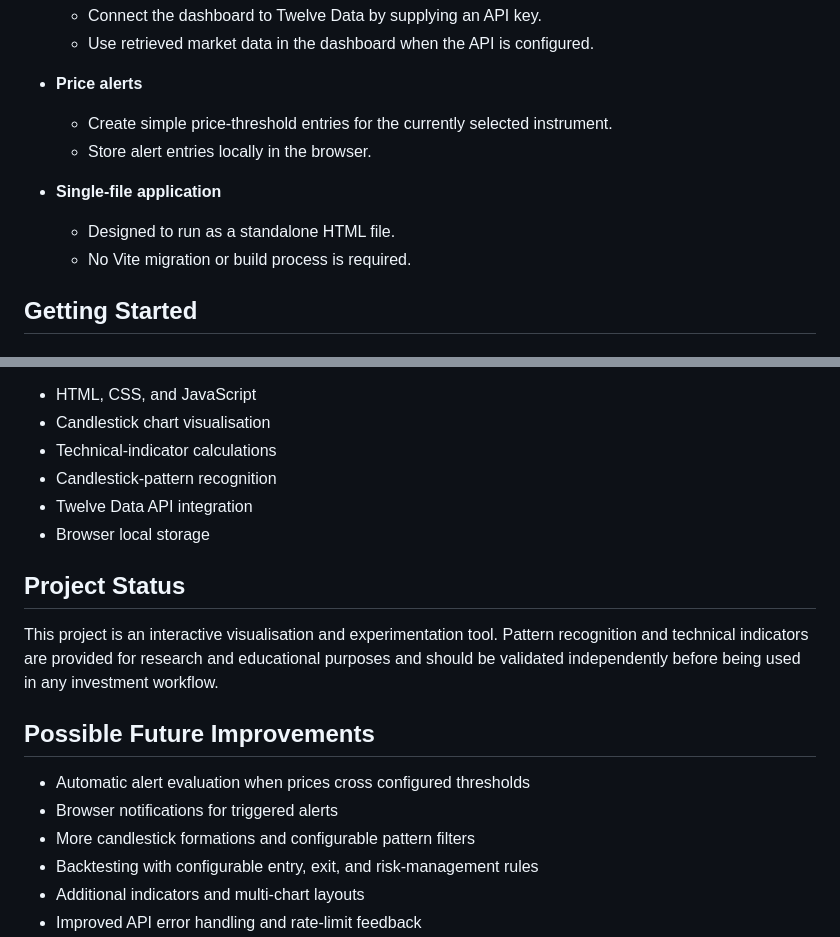
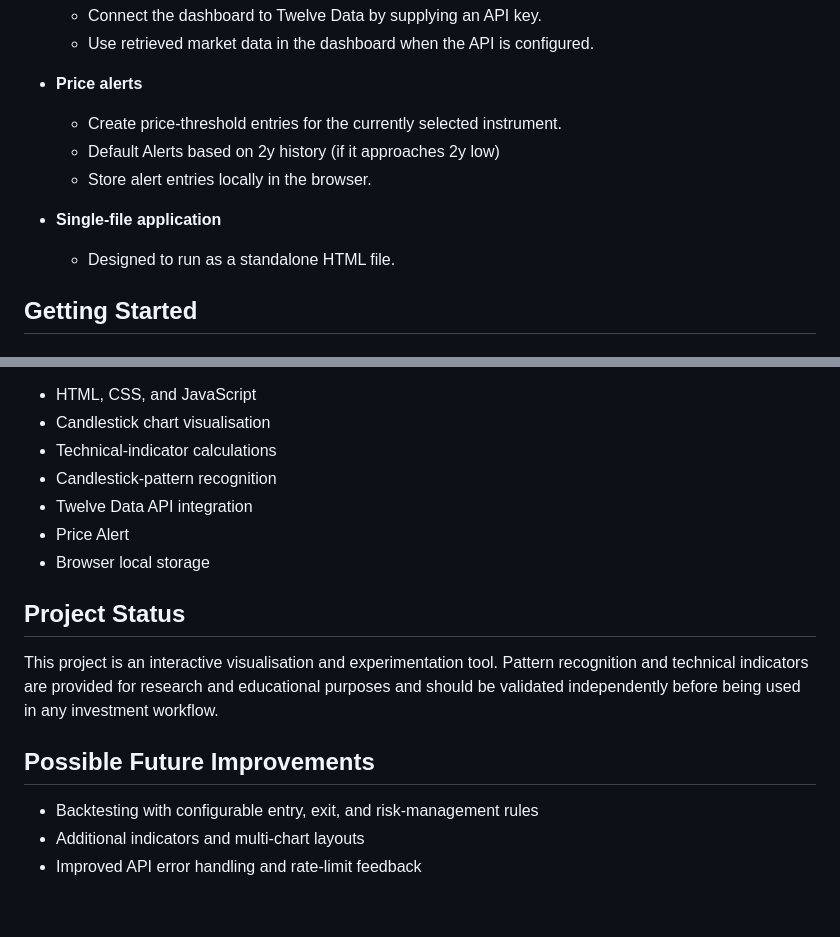
Before and after one commit to tecepeipe/stockdashboard, a Markdown page: README.md, 2 parts joined by grey strips. Rendered like a GitHub page; blank space fills up the shorter version.

Commit message:
Update README with price alert details and project status
Refined price alert section and clarified project features.

```diff
--- a/README.md
+++ b/README.md
@@ -39,12 +39,12 @@ The application starts with **built-in mock market data**, allowing visitors to
   - Use retrieved market data in the dashboard when the API is configured.
 
 - **Price alerts**
-  - Create simple price-threshold entries for the currently selected instrument.
+  - Create price-threshold entries for the currently selected instrument.
+  - Default Alerts based on 2y history (if it approaches 2y low)
   - Store alert entries locally in the browser.
 
 - **Single-file application**
   - Designed to run as a standalone HTML file.
-  - No Vite migration or build process is required.
 
 ## Getting Started
 
@@ -104,6 +104,7 @@ Core concepts include:
 - Technical-indicator calculations
 - Candlestick-pattern recognition
 - Twelve Data API integration
+- Price Alert
 - Browser local storage
 
 ## Project Status
@@ -112,9 +113,6 @@ This project is an interactive visualisation and experimentation tool. Pattern r
 
 ## Possible Future Improvements
 
-- Automatic alert evaluation when prices cross configured thresholds
-- Browser notifications for triggered alerts
-- More candlestick formations and configurable pattern filters
 - Backtesting with configurable entry, exit, and risk-management rules
 - Additional indicators and multi-chart layouts
 - Improved API error handling and rate-limit feedback
```
